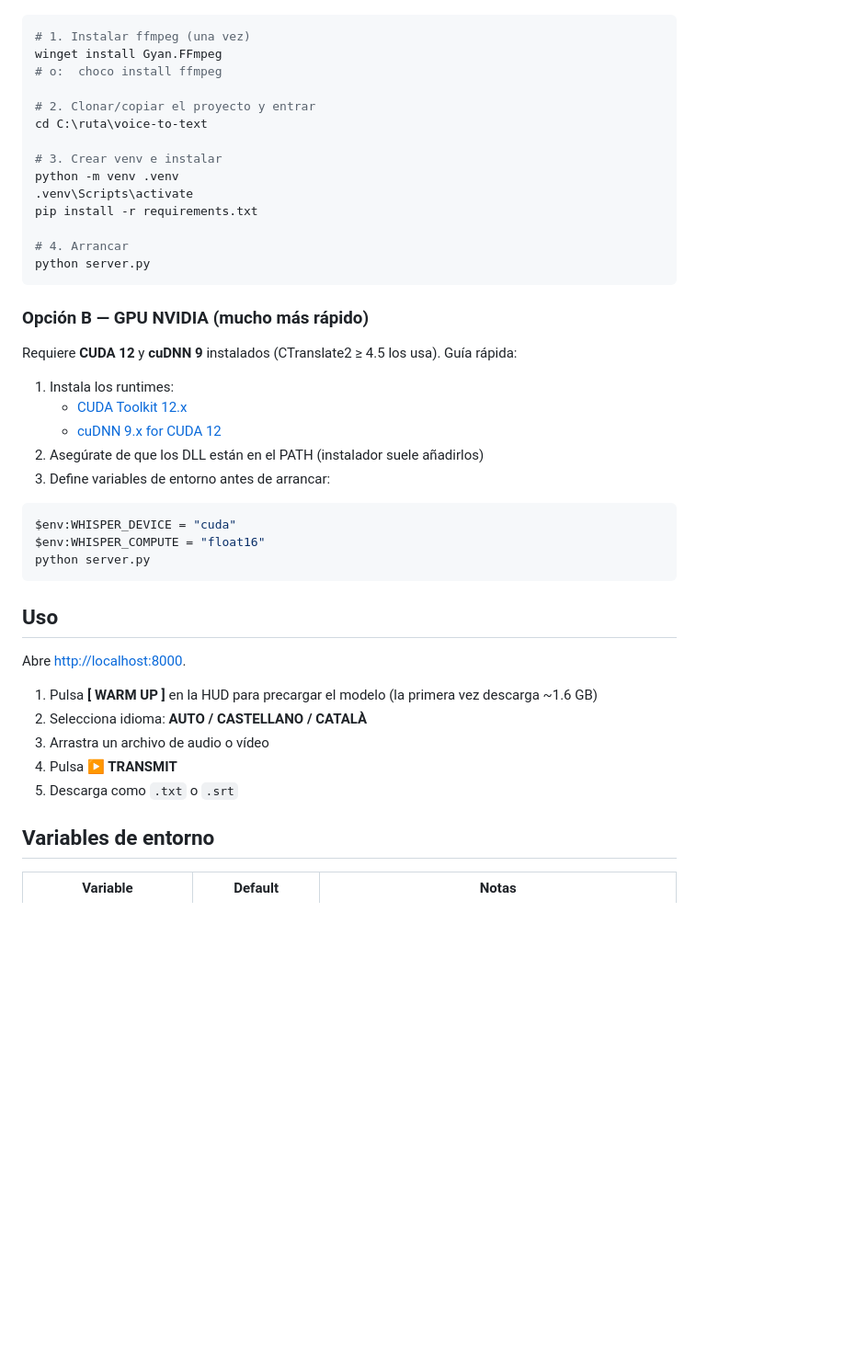
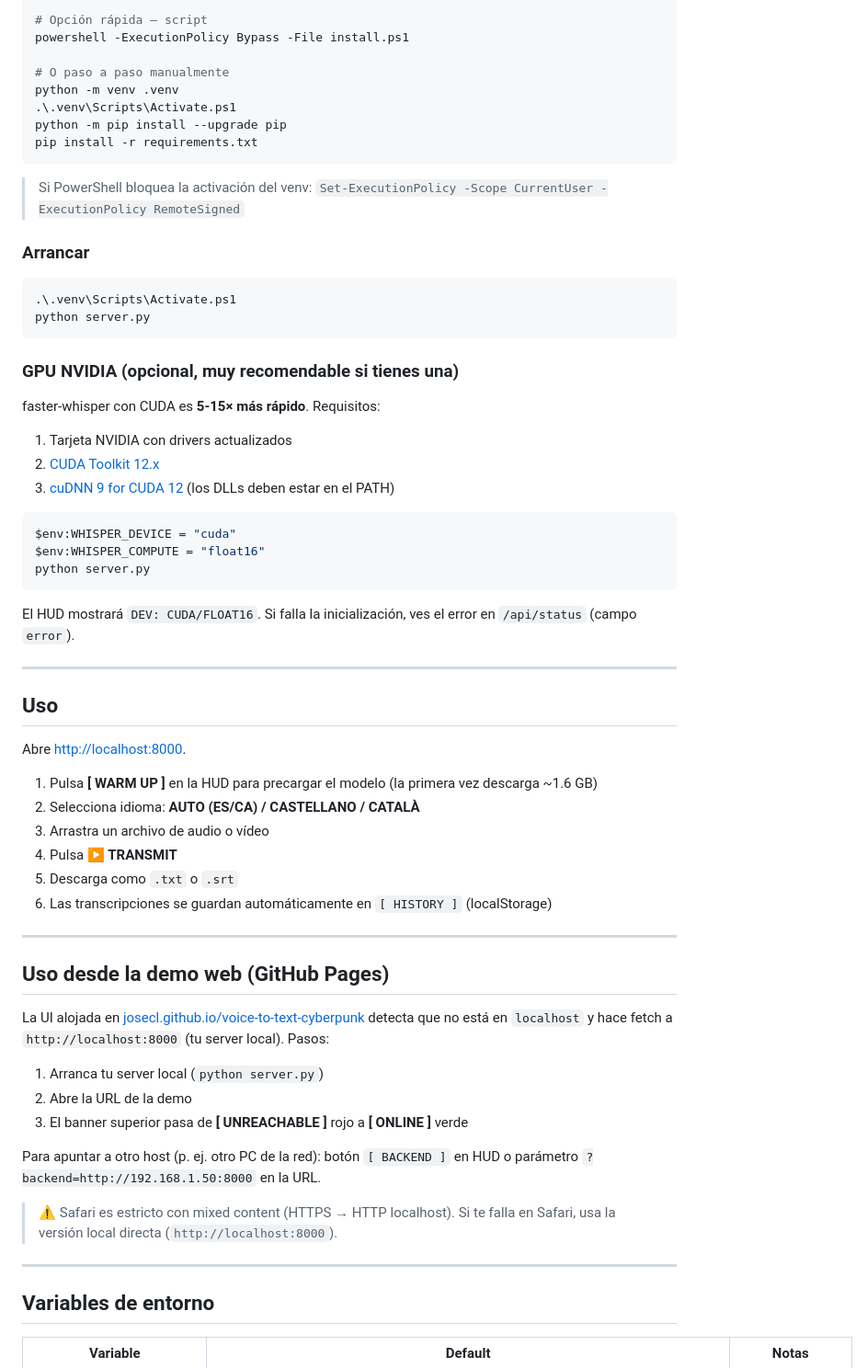
Before and after one commit to josecl/voice-to-text-cyberpunk, a Markdown page: README.md, the part around one of its changes. Shown at 92% size. Rendered like a GitHub page; blank space fills up the shorter version.

````diff
--- a/README.md
+++ b/README.md
@@ -37,30 +79,30 @@ En Mac (Apple Silicon o Intel) corre en CPU con cuantización `int8` por defecto
 
+# Opción rápida — script
+powershell -ExecutionPolicy Bypass -File install.ps1
+
+# O paso a paso manualmente
+python -m venv .venv
+.\.venv\Scripts\Activate.ps1
+python -m pip install --upgrade pip
+pip install -r requirements.txt
+```
+
+> Si PowerShell bloquea la activación del venv:
+> `Set-ExecutionPolicy -Scope CurrentUser -ExecutionPolicy RemoteSigned`
+
+### Arrancar
 ```powershell
-# 1. Instalar ffmpeg (una vez)
-winget install Gyan.FFmpeg
-# o:  choco install ffmpeg
-
-# 2. Clonar/copiar el proyecto y entrar
-cd C:\ruta\voice-to-text
-
-# 3. Crear venv e instalar
-python -m venv .venv
-.venv\Scripts\activate
-pip install -r requirements.txt
-
-# 4. Arrancar
+.\.venv\Scripts\Activate.ps1
 python server.py
 ```
 
-### Opción B — GPU NVIDIA (mucho más rápido)
+### GPU NVIDIA (opcional, **muy** recomendable si tienes una)
 
-Requiere **CUDA 12** y **cuDNN 9** instalados (CTranslate2 ≥ 4.5 los usa). Guía rápida:
+faster-whisper con CUDA es **5-15× más rápido**. Requisitos:
 
-1. Instala los runtimes:
-   - [CUDA Toolkit 12.x](https://developer.nvidia.com/cuda-downloads)
-   - [cuDNN 9.x for CUDA 12](https://developer.nvidia.com/cudnn)
-2. Asegúrate de que los DLL están en el PATH (instalador suele añadirlos)
-3. Define variables de entorno antes de arrancar:
+1. Tarjeta NVIDIA con drivers actualizados
+2. [CUDA Toolkit 12.x](https://developer.nvidia.com/cuda-downloads)
+3. [cuDNN 9 for CUDA 12](https://developer.nvidia.com/cudnn) (los DLLs deben estar en el PATH)
 
 ```powershell
 $env:WHISPER_DEVICE = "cuda"
@@ -68,15 +110,36 @@ $env:WHISPER_COMPUTE = "float16"
 python server.py
 ```
 
+El HUD mostrará `DEV: CUDA/FLOAT16`. Si falla la inicialización, ves el error en `/api/status` (campo `error`).
+
+---
+
 ## Uso
 
 Abre [http://localhost:8000](http://localhost:8000).
 
 1. Pulsa **[ WARM UP ]** en la HUD para precargar el modelo (la primera vez descarga ~1.6 GB)
-2. Selecciona idioma: **AUTO / CASTELLANO / CATALÀ**
+2. Selecciona idioma: **AUTO (ES/CA) / CASTELLANO / CATALÀ**
 3. Arrastra un archivo de audio o vídeo
 4. Pulsa **▶ TRANSMIT**
 5. Descarga como `.txt` o `.srt`
+6. Las transcripciones se guardan automáticamente en `[ HISTORY ]` (localStorage)
+
+---
+
+## Uso desde la demo web (GitHub Pages)
+
+La UI alojada en [josecl.github.io/voice-to-text-cyberpunk](https://josecl.github.io/voice-to-text-cyberpunk/) detecta que no está en `localhost` y hace fetch a `http://localhost:8000` (tu server local). Pasos:
+
+1. Arranca tu server local (`python server.py`)
+2. Abre la URL de la demo
+3. El banner superior pasa de **[ UNREACHABLE ]** rojo a **[ ONLINE ]** verde
+
+Para apuntar a otro host (p. ej. otro PC de la red): botón `[ BACKEND ]` en HUD o parámetro `?backend=http://192.168.1.50:8000` en la URL.
+
+> ⚠️ Safari es estricto con mixed content (HTTPS → HTTP localhost). Si te falla en Safari, usa la versión local directa (`http://localhost:8000`).
+
+---
 
 ## Variables de entorno
 
````
Also changed, not shown: other parts of README.md (+158 -21 lines), INSTALL.md (deleted, +0 -257 lines).
